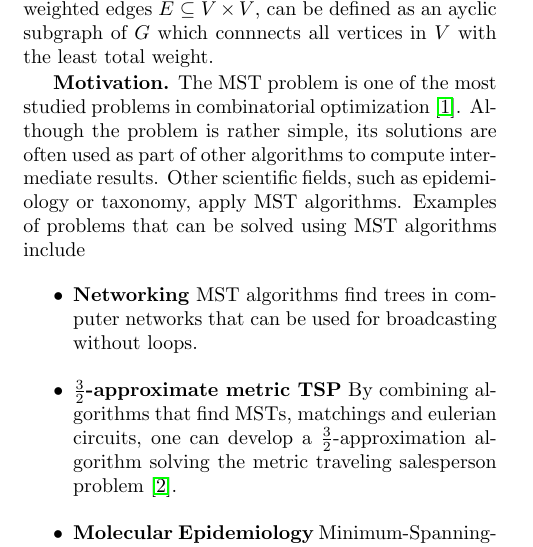
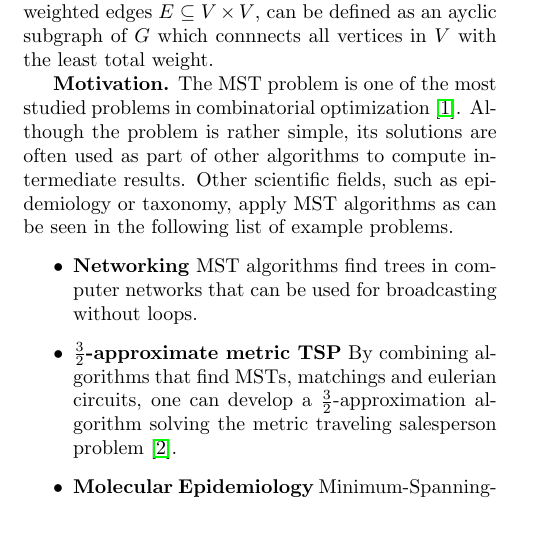
Before and after one commit to ansamuel/parallel-boruvka-project-report, a LaTeX paper (report.tex): part of one column of page 1 of 4, cut so that both start at the same text. Compiled offline with pdfLaTeX.

Commit message:
Improve sentences

```diff
--- a/report.tex
+++ b/report.tex
@@ -55,8 +55,8 @@ $V$ with the least total weight.
 % faster for some sizes as all the other ones.
 The MST problem is one of the most studied problems in combinatorial optimization \cite{graham1985history}. Although the
 problem is rather simple, its solutions are often used as part of other algorithms to compute intermediate results.
-Other scientific fields, such as epidemiology or taxonomy, apply MST algorithms. Examples of problems that can be solved
-using MST algorithms include
+Other scientific fields, such as epidemiology or taxonomy, apply MST algorithms as can be seen in the following list of
+example problems.
 \begin{itemize}
   \item \textbf{Networking} MST algorithms find trees in computer networks that can be used for broadcasting without
     loops. % TODO: Maybe cite https://dl.acm.org/doi/10.1145/359657.359665
```
Also changed, not shown: report.tex (6 more changed lines).
